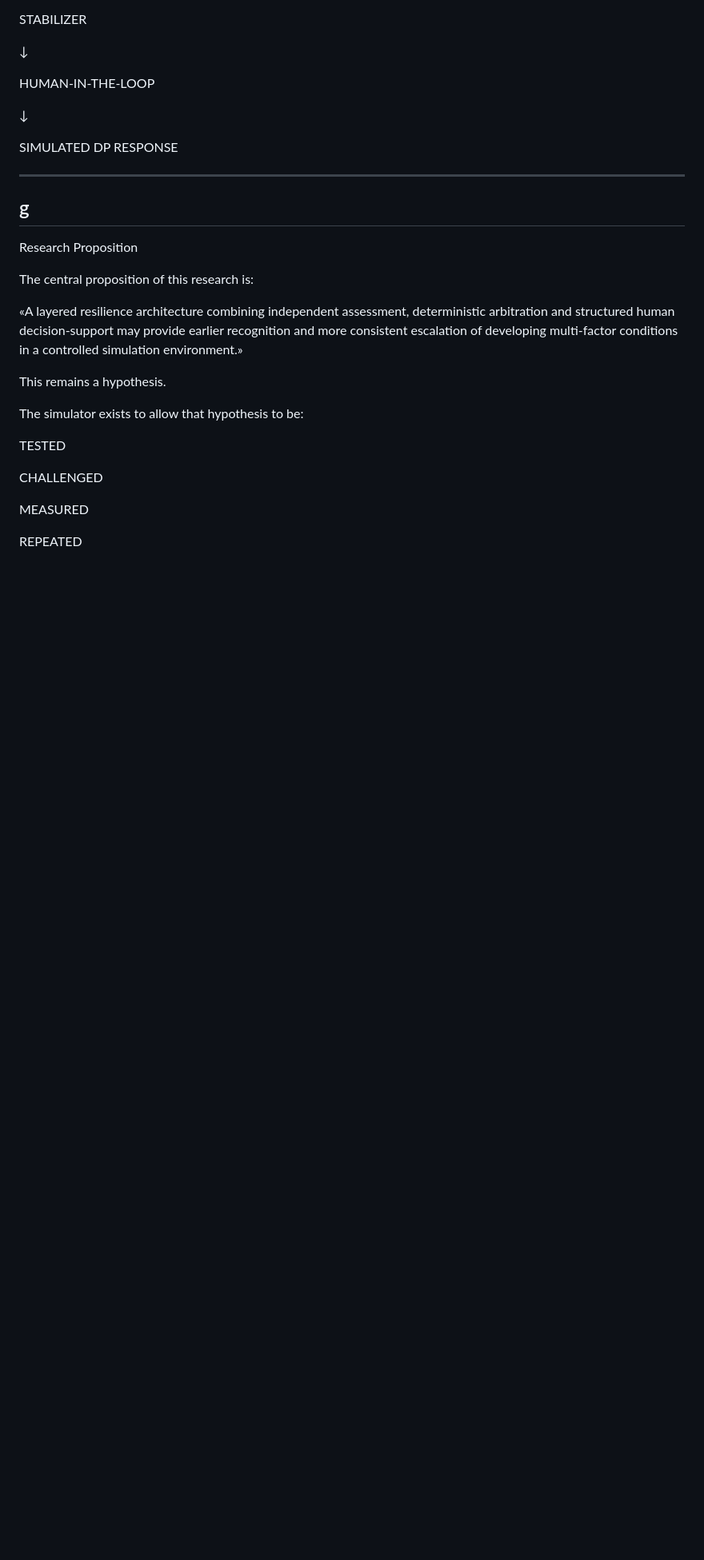
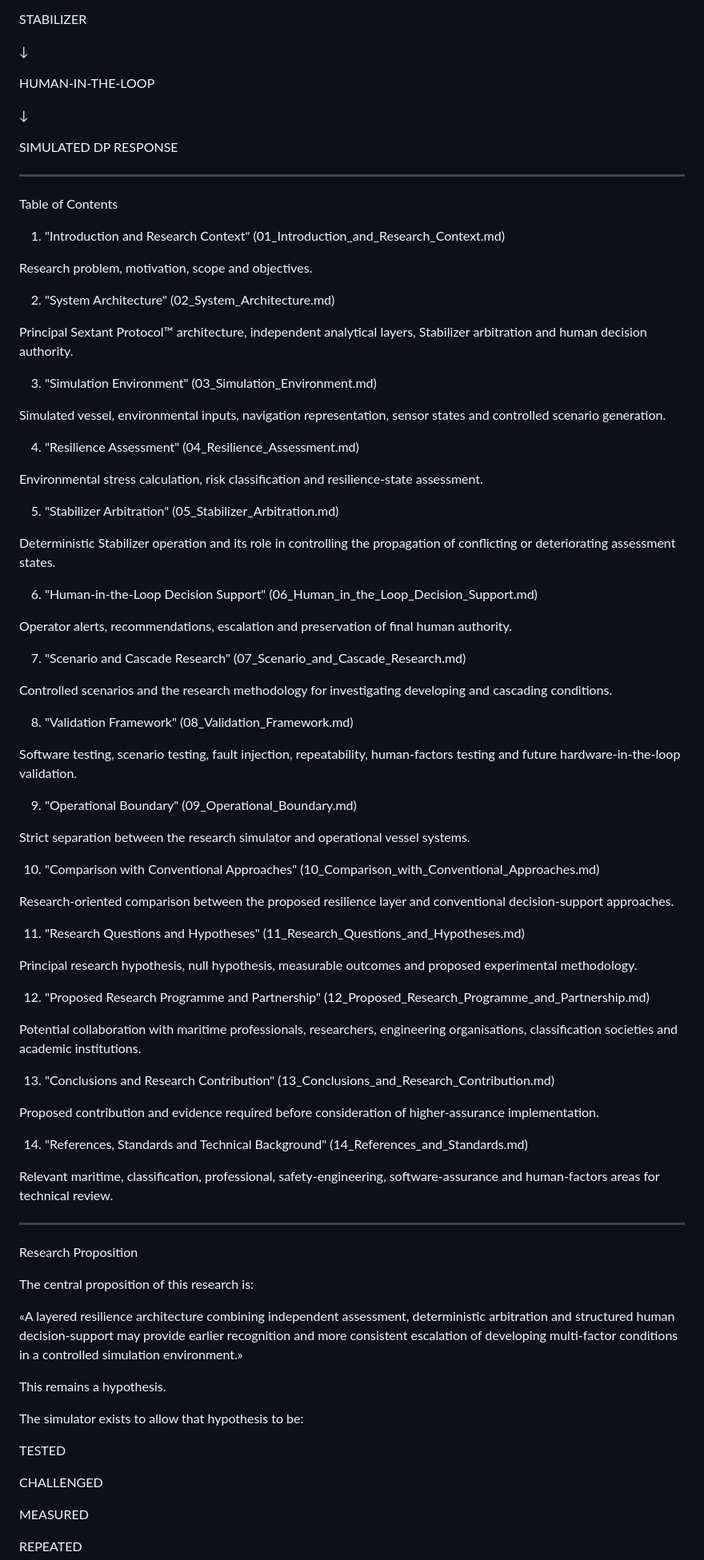
Before and after one commit to 123AGustien/sextant-protocol-dp-system, a Markdown page: docs/whitepaper/00_Whitepaper_Index.md, the part around the change. Shown at 80% size. Drawn GitHub-style; blank space fills up the shorter version.

```diff
--- a/docs/whitepaper/00_Whitepaper_Index.md
+++ b/docs/whitepaper/00_Whitepaper_Index.md
@@ -55,8 +55,64 @@ HUMAN-IN-THE-LOOP
 SIMULATED DP RESPONSE
 
 ---
+Table of Contents
 
-g
+1. "Introduction and Research Context" (01_Introduction_and_Research_Context.md)
+
+Research problem, motivation, scope and objectives.
+
+2. "System Architecture" (02_System_Architecture.md)
+
+Principal Sextant Protocol™ architecture, independent analytical layers, Stabilizer arbitration and human decision authority.
+
+3. "Simulation Environment" (03_Simulation_Environment.md)
+
+Simulated vessel, environmental inputs, navigation representation, sensor states and controlled scenario generation.
+
+4. "Resilience Assessment" (04_Resilience_Assessment.md)
+
+Environmental stress calculation, risk classification and resilience-state assessment.
+
+5. "Stabilizer Arbitration" (05_Stabilizer_Arbitration.md)
+
+Deterministic Stabilizer operation and its role in controlling the propagation of conflicting or deteriorating assessment states.
+
+6. "Human-in-the-Loop Decision Support" (06_Human_in_the_Loop_Decision_Support.md)
+
+Operator alerts, recommendations, escalation and preservation of final human authority.
+
+7. "Scenario and Cascade Research" (07_Scenario_and_Cascade_Research.md)
+
+Controlled scenarios and the research methodology for investigating developing and cascading conditions.
+
+8. "Validation Framework" (08_Validation_Framework.md)
+
+Software testing, scenario testing, fault injection, repeatability, human-factors testing and future hardware-in-the-loop validation.
+
+9. "Operational Boundary" (09_Operational_Boundary.md)
+
+Strict separation between the research simulator and operational vessel systems.
+
+10. "Comparison with Conventional Approaches" (10_Comparison_with_Conventional_Approaches.md)
+
+Research-oriented comparison between the proposed resilience layer and conventional decision-support approaches.
+
+11. "Research Questions and Hypotheses" (11_Research_Questions_and_Hypotheses.md)
+
+Principal research hypothesis, null hypothesis, measurable outcomes and proposed experimental methodology.
+
+12. "Proposed Research Programme and Partnership" (12_Proposed_Research_Programme_and_Partnership.md)
+
+Potential collaboration with maritime professionals, researchers, engineering organisations, classification societies and academic institutions.
+
+13. "Conclusions and Research Contribution" (13_Conclusions_and_Research_Contribution.md)
+
+Proposed contribution and evidence required before consideration of higher-assurance implementation.
+
+14. "References, Standards and Technical Background" (14_References_and_Standards.md)
+
+Relevant maritime, classification, professional, safety-engineering, software-assurance and human-factors areas for technical review.
+
 ---
 
 Research Proposition
```
